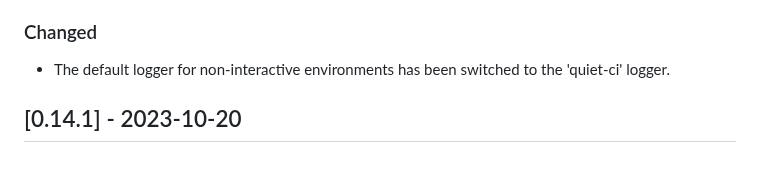
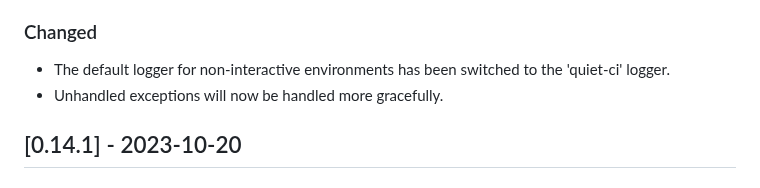
Before and after one commit to google/wireit, a Markdown page: CHANGELOG.md, the part around the change. Drawn GitHub-style.

Commit message:
Add changelog entry

```diff
--- a/CHANGELOG.md
+++ b/CHANGELOG.md
@@ -15,6 +15,7 @@ Versioning](https://semver.org/spec/v2.0.0.html).
 ### Changed
 
 - The default logger for non-interactive environments has been switched to the 'quiet-ci' logger.
+- Unhandled exceptions will now be handled more gracefully.
 
 ## [0.14.1] - 2023-10-20
 
```
